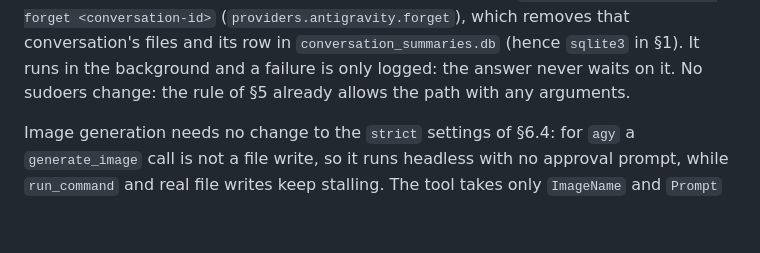
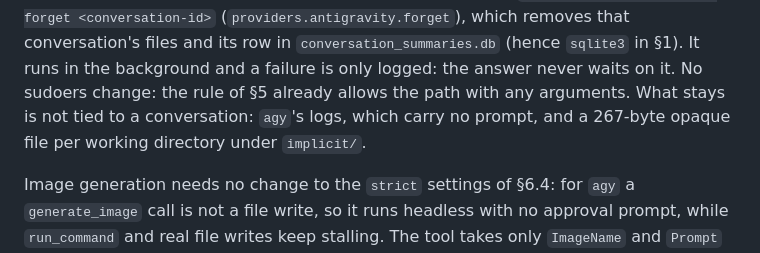
Before and after one commit to marco-fabbri/capitoline, a Markdown page: docs/deploy.md, the part around the change. Rendered like a GitHub page; blank space fills up the shorter version.

Commit message:
Runbook: say what Antigravity still keeps after its conversations are forgotten
Its logs, which carry no prompt, and a small opaque file per working
directory under implicit/, which is not named after the conversation and
so cannot be forgotten with it. Checked on the host after the backlog of
665 conversations was forgotten through the helper.

Co-Authored-By: Claude Opus 5.5 <noreply@anthropic.com>

```diff
--- a/docs/deploy.md
+++ b/docs/deploy.md
@@ -569,6 +569,8 @@ gateway runs `capitoline-collect-image forget <conversation-id>`
 its row in `conversation_summaries.db` (hence `sqlite3` in §1). It runs in the
 background and a failure is only logged: the answer never waits on it. No
 sudoers change: the rule of §5 already allows the path with any arguments.
+What stays is not tied to a conversation: `agy`'s logs, which carry no prompt,
+and a 267-byte opaque file per working directory under `implicit/`.
 
 Image generation needs no change to the `strict` settings of §6.4: for
 `agy` a `generate_image` call is not a file write, so it runs headless with
```
